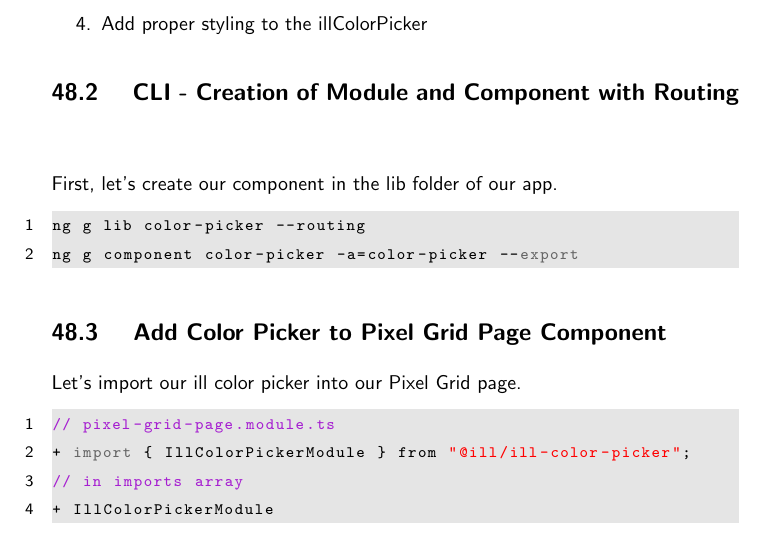
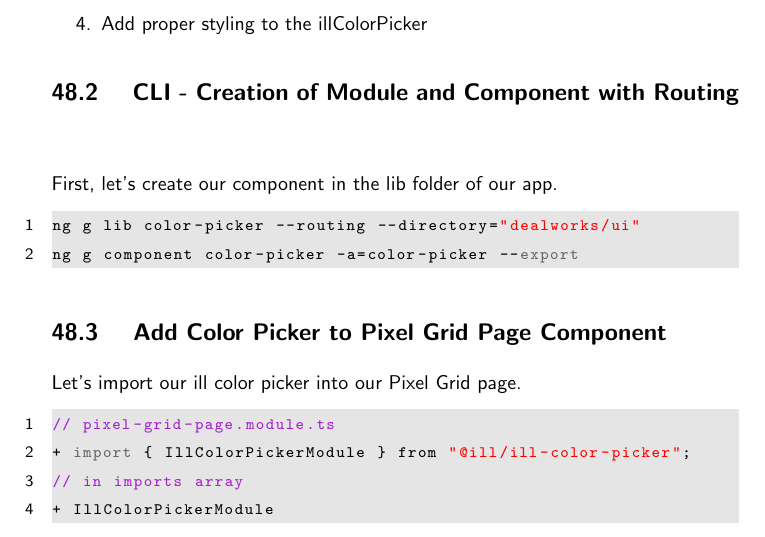
Before and after one commit to razroo/angular-content, a LaTeX document (main.tex, which reads color-picker/color-picker.tex): part of page 141 of 142, cut so that both start at the same text. Compiled offline with pdfLaTeX.

Commit message:
Benchmark progress towards trying to create a route for the color-picker tex file.

```diff
--- a/color-picker/color-picker.tex
+++ b/color-picker/color-picker.tex
@@ -23,7 +23,7 @@ once before, we will re-iterate them on a high level for memory sake.
 First, let's create our component in the lib folder of our app.
 
 \begin{lstlisting}
-ng g lib color-picker --routing
+ng g lib color-picker --routing --directory="dealworks/ui"
 ng g component color-picker -a=color-picker --export
 \end{lstlisting}
 
```
